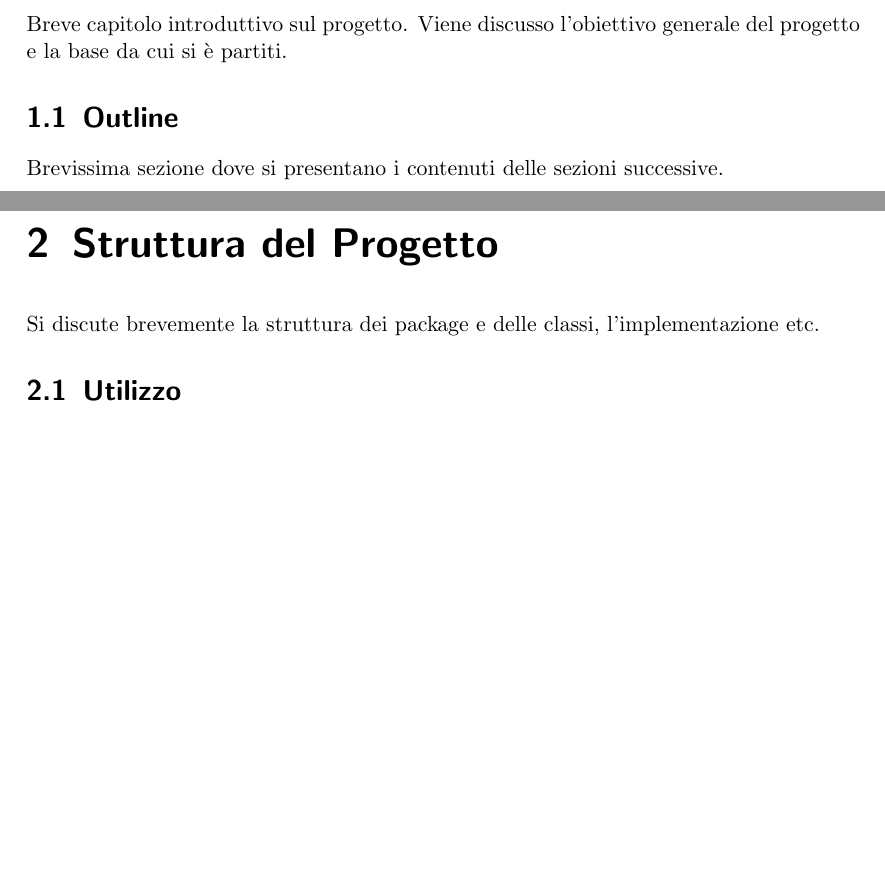
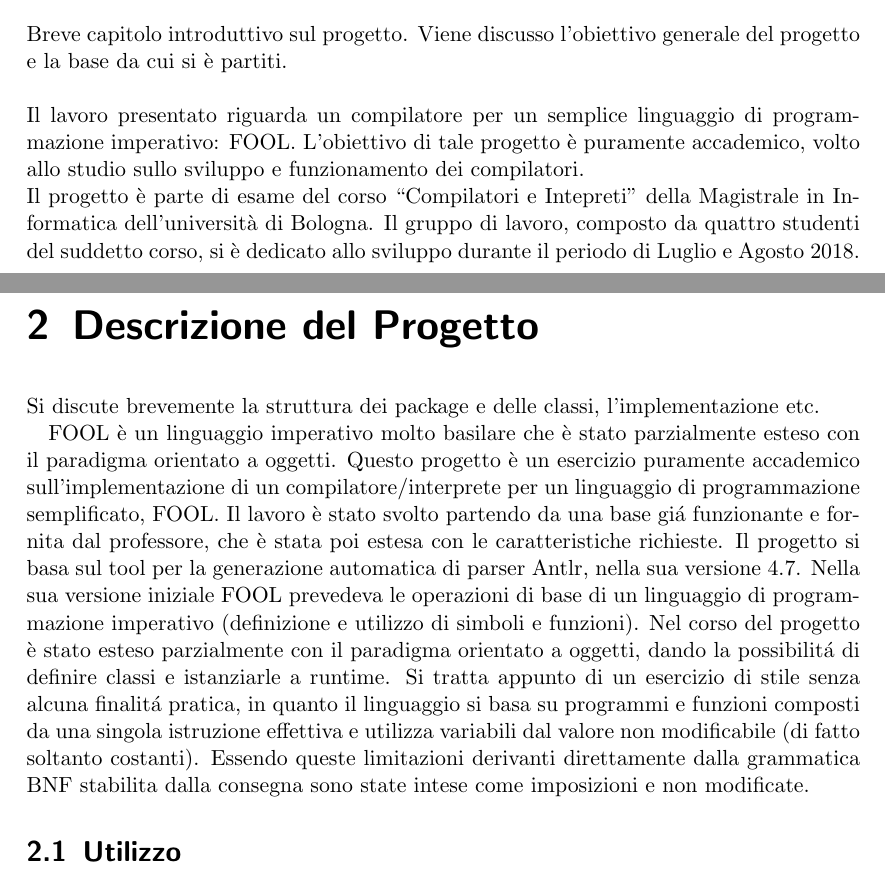
Before and after one commit to giusdp/FOOLC, a LaTeX document (Docs/report.tex): two parts of pages 3 and 4 of 9 before the commit and two parts of pages 3 and 4 of 10 after it, joined at a grey line, cut so that both start at the same text, the shorter picture padded with empty space. Compiled offline with pdfLaTeX.

Commit message:
Iniziato introduzione report e grammatica fool

```diff
--- a/Docs/report.tex
+++ b/Docs/report.tex
@@ -3,11 +3,10 @@
 \usepackage[italian]{babel}
 \usepackage[utf8]{inputenc}
 
-\title{Report Progetto Compilatori e Interpreti}
-\subtitle{Un Compilatore per FOOL}
-\date{A.A 2017/2018}
-\author{Giuseppe De Palma, Eduart Uzeir, Domenico Coriale e Andrew Memma}
-
+\title{Report del Progetto di Compilatori e Interpreti}
+\date{Data Consegna}
+\author{Giuseppe De Palma XXXXXX, Eduart Uzeir XXXXXX\\ Domenico Coriale XXXXXX e Andrew Memma XXXXXX\\
+\\Corso di Laurea Magistrale in Informatica 2017/2018}
 \begin{document}
 
 \maketitle
@@ -15,12 +14,33 @@
 \tableofcontents
 
 \chapter{Introduzione}
-Breve capitolo introduttivo sul progetto. Viene discusso l'obiettivo generale del progetto e la base da cui si è partiti.
+Breve capitolo introduttivo sul progetto. Viene discusso l'obiettivo generale del progetto
+e la base da cui si è partiti.\\
+\\
+Il lavoro presentato riguarda un compilatore per un semplice linguaggio di programmazione imperativo: FOOL.
+L'obiettivo di tale progetto è puramente accademico, volto allo studio sullo sviluppo e funzionamento dei compilatori.\\
+Il progetto è parte di esame del corso ``Compilatori e Intepreti'' della Magistrale in Informatica dell'università di Bologna.
+Il gruppo di lavoro, composto da quattro studenti del suddetto corso, si è dedicato allo sviluppo durante il periodo
+di Luglio e Agosto 2018.
 
-\section{Outline}
-Brevissima sezione dove si presentano i contenuti delle sezioni successive.
+\chapter{Descrizione del Progetto}
+Si discute brevemente la struttura dei package e delle classi, l'implementazione etc.
 
-\chapter{Struttura del Progetto}
-Si discute brevemente la struttura dei package e delle classi, l'implementazione etc.
+FOOL è un linguaggio imperativo molto basilare che è stato parzialmente esteso con il paradigma orientato a oggetti.
+Questo progetto è un esercizio puramente accademico sull’implementazione di un
+compilatore/interprete per un linguaggio di programmazione semplificato, FOOL. Il
+lavoro è stato svolto partendo da una base giá funzionante e fornita dal professore,
+che è stata poi estesa con le caratteristiche richieste. Il progetto si basa sul tool per
+la generazione automatica di parser Antlr, nella sua versione 4.7.
+Nella sua versione iniziale FOOL prevedeva le operazioni di base di un linguaggio di
+programmazione imperativo (definizione e utilizzo di simboli e funzioni). Nel corso del
+progetto è stato esteso parzialmente con il paradigma orientato a oggetti, dando la
+possibilitá di definire classi e istanziarle a runtime.
+Si tratta appunto di un esercizio di stile senza alcuna finalitá pratica, in quanto il
+linguaggio si basa su programmi e funzioni composti da una singola istruzione
+effettiva e utilizza variabili dal valore non modificabile (di fatto soltanto costanti).
+Essendo queste limitazioni derivanti direttamente dalla grammatica BNF stabilita
+dalla consegna sono state intese come imposizioni e non modificate.
+
 \section{Utilizzo}
 Si spiega con dettaglio come lanciare e utilizzare il progetto.
```
Also changed, not shown: Specifica.txt (+2 -1 lines), Docs/report.pdf, Docs/report.tex (2 more changed lines), 2 other files.
